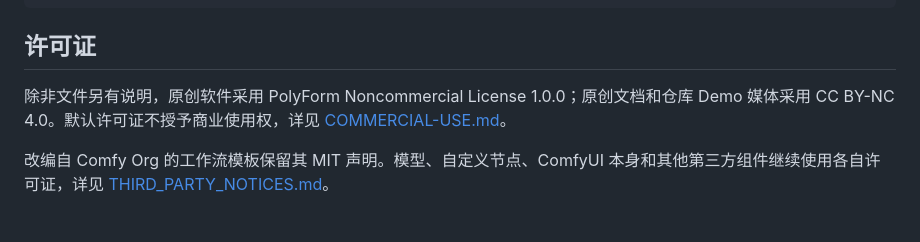
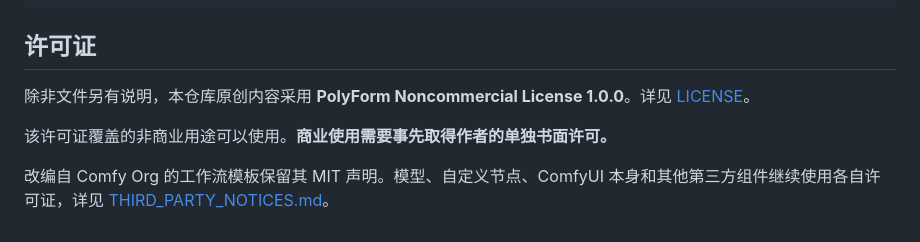
Before and after one commit to marsguo2049/comfyui-py-workflow, a Markdown page: README.zh-CN.md, the part around the change. Drawn GitHub-style.

Commit message:
简化仓库许可说明

```diff
--- a/README.zh-CN.md
+++ b/README.zh-CN.md
@@ -82,6 +82,8 @@ python -m pytest
 
 ## 许可证
 
-除非文件另有说明，原创软件采用 PolyForm Noncommercial License 1.0.0；原创文档和仓库 Demo 媒体采用 CC BY-NC 4.0。默认许可证不授予商业使用权，详见 [COMMERCIAL-USE.md](COMMERCIAL-USE.md)。
+除非文件另有说明，本仓库原创内容采用 **PolyForm Noncommercial License 1.0.0**。详见 [LICENSE](LICENSE)。
+
+该许可证覆盖的非商业用途可以使用。**商业使用需要事先取得作者的单独书面许可。**
 
 改编自 Comfy Org 的工作流模板保留其 MIT 声明。模型、自定义节点、ComfyUI 本身和其他第三方组件继续使用各自许可证，详见 [THIRD_PARTY_NOTICES.md](THIRD_PARTY_NOTICES.md)。
```
